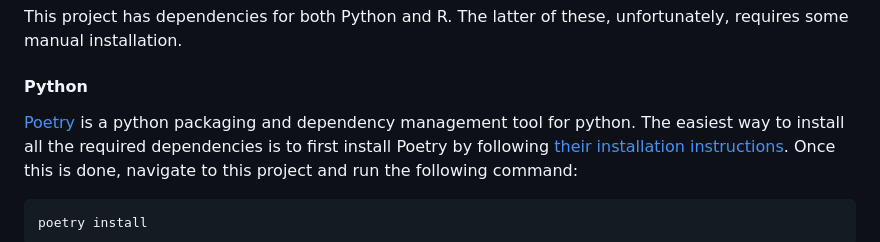
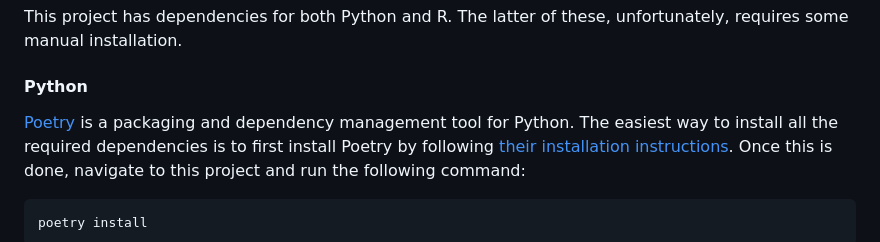
Before and after one commit to denniswiersma/internship, a Markdown page: README.md, the part around the change. Rendered like a GitHub page.

Commit message:
fixed typo

````diff
--- a/README.md
+++ b/README.md
@@ -36,7 +36,7 @@ This project has dependencies for both Python and R.
 The latter of these, unfortunately, requires some manual installation.
 
 #### Python
-[Poetry](https://python-poetry.org/) is a python packaging and dependency management tool for python.
+[Poetry](https://python-poetry.org/) is a packaging and dependency management tool for Python.
 The easiest way to install all the required dependencies is to first install Poetry by following [their installation instructions](https://python-poetry.org/docs/#installation).
 Once this is done, navigate to this project and run the following command:
 ```bash
````
